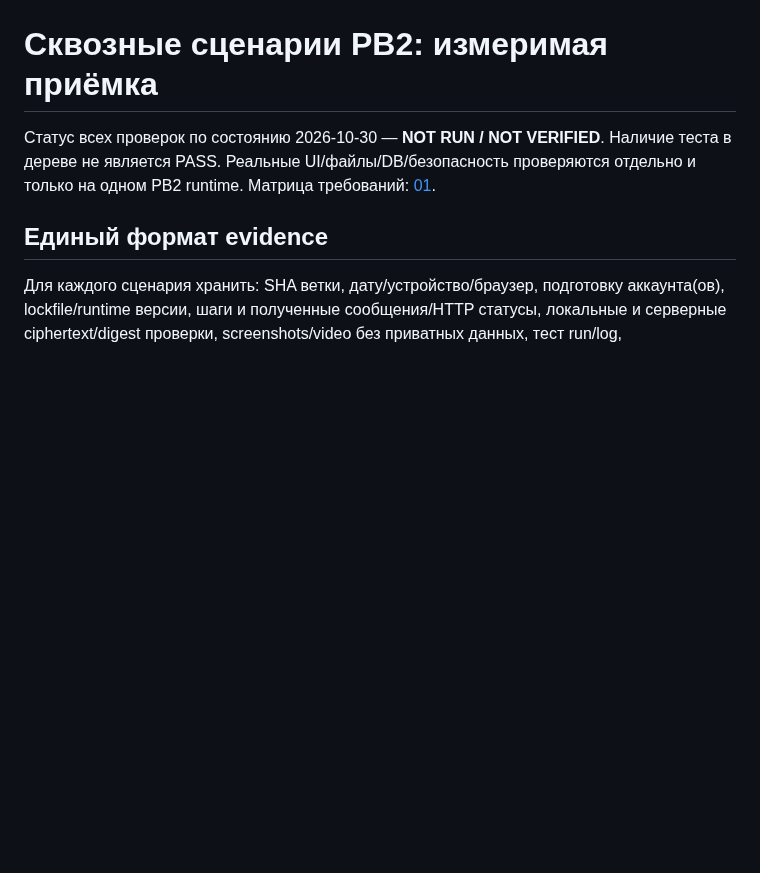
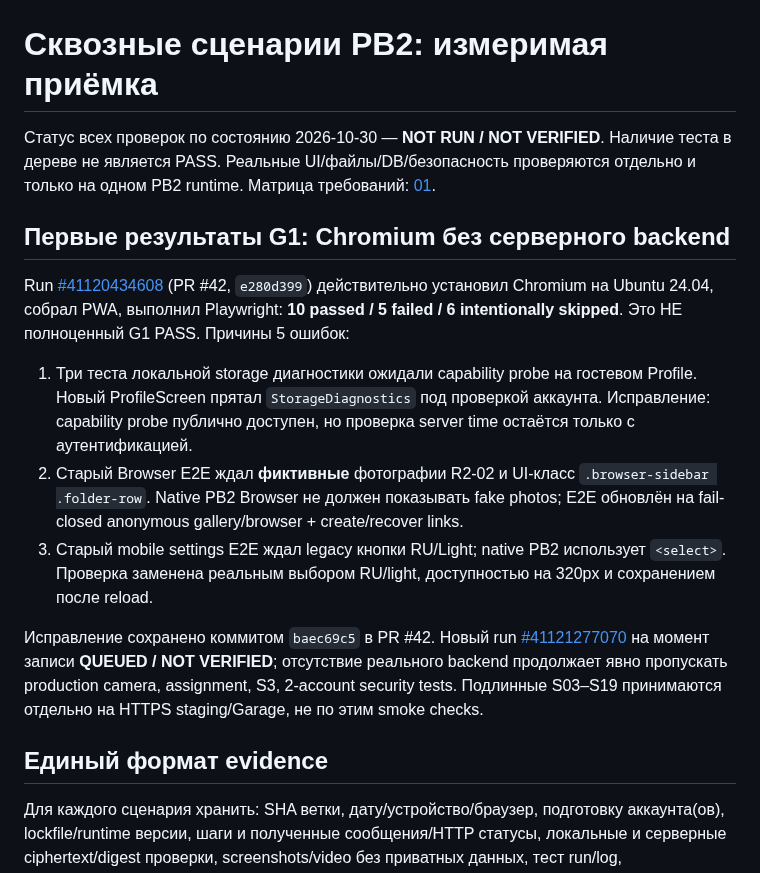
Before and after one commit to 1troitsky/photobunker-new, a Markdown page: docs/recovery/03-SCENARIO-ACCEPTANCE.md, the part around the change. Drawn GitHub-style; blank space fills up the shorter version.

Commit message:
docs(acceptance): record first real Playwright smoke outcomes and native UI corrections
Document 10 passed/5 failed/6 skipped Chromium tests after Ubuntu24 runner fix. Distinguish stale preview expectations from native product behavior; link #42 fix and pending rerun, preserving unverified live production camera, S3 and multi-account E2EE gates.

```diff
--- a/docs/recovery/03-SCENARIO-ACCEPTANCE.md
+++ b/docs/recovery/03-SCENARIO-ACCEPTANCE.md
@@ -1,6 +1,15 @@
 # Сквозные сценарии PB2: измеримая приёмка
 
 Статус всех проверок по состоянию 2026-10-30 — **NOT RUN / NOT VERIFIED**. Наличие теста в дереве не является PASS. Реальные UI/файлы/DB/безопасность проверяются отдельно и только на одном PB2 runtime. Матрица требований: [01](01-FUNCTIONAL-INVENTORY.md).
+
+## Первые результаты G1: Chromium без серверного backend
+
+Run [#41120434608](https://github.com/1troitsky/photobunker-new/actions/runs/41120434608) (PR #42, `e280d399`) действительно установил Chromium на Ubuntu 24.04, собрал PWA, выполнил Playwright: **10 passed / 5 failed / 6 intentionally skipped**. Это НЕ полноценный G1 PASS. Причины 5 ошибок:
+1. Три теста локальной storage диагностики ожидали capability probe на гостевом Profile. Новый ProfileScreen прятал `StorageDiagnostics` под проверкой аккаунта. Исправление: capability probe публично доступен, но проверка server time остаётся только с аутентификацией.
+2. Старый Browser E2E ждал **фиктивные** фотографии R2-02 и UI-класс `.browser-sidebar .folder-row`. Native PB2 Browser не должен показывать fake photos; E2E обновлён на fail-closed anonymous gallery/browser + create/recover links.
+3. Старый mobile settings E2E ждал legacy кнопки RU/Light; native PB2 использует `<select>`. Проверка заменена реальным выбором RU/light, доступностью на 320px и сохранением после reload.
+
+Исправление сохранено коммитом `baec69c5` в PR #42. Новый run [#41121277070](https://github.com/1troitsky/photobunker-new/actions/runs/41121277070) на момент записи **QUEUED / NOT VERIFIED**; отсутствие реального backend продолжает явно пропускать production camera, assignment, S3, 2-account security tests. Подлинные S03–S19 принимаются отдельно на HTTPS staging/Garage, не по этим smoke checks.
 
 ## Единый формат evidence
 
```
